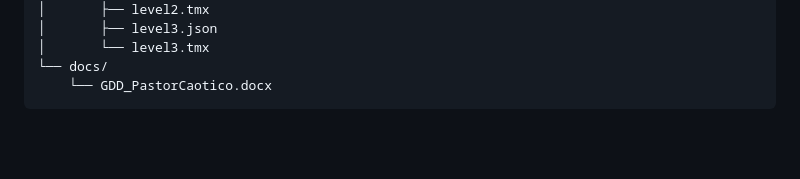
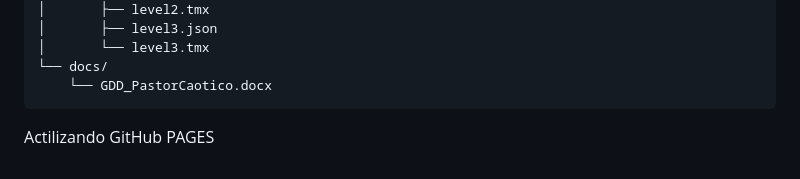
Before and after one commit to Agustin-Minetti/-Trabajo-pr-ctico---Medio-termino, a Markdown page: README.md, the part around the change. GitHub-like rendering; blank space fills up the shorter version.

Commit message:
Actualizacion de GitHub PAGES

````diff
--- a/README.md
+++ b/README.md
@@ -179,3 +179,4 @@ git clone https://github.com/Agustin-Minetti/-Trabajo-pr-ctico---Medio-termino.g
 └── docs/
     └── GDD_PastorCaotico.docx
 ```
+Actilizando GitHub PAGES
````
